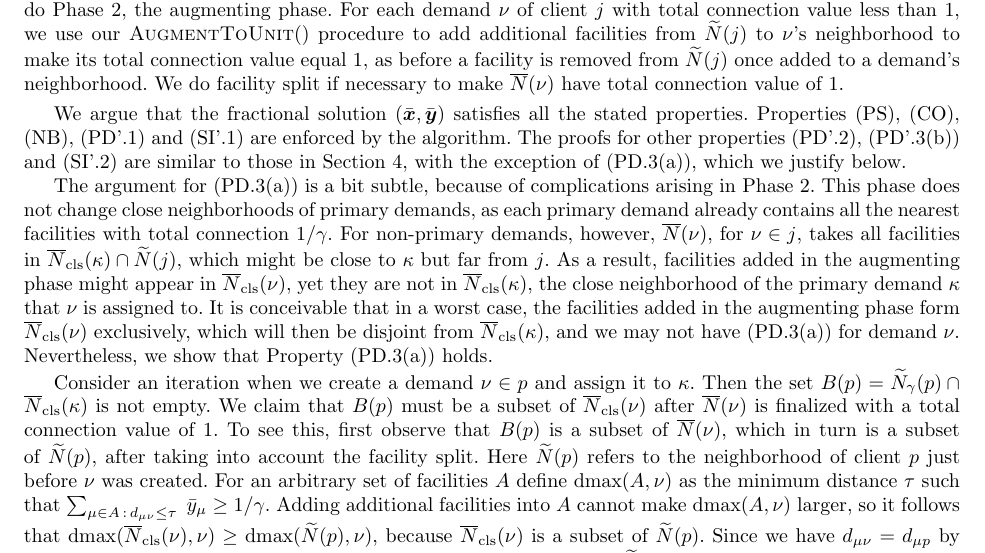
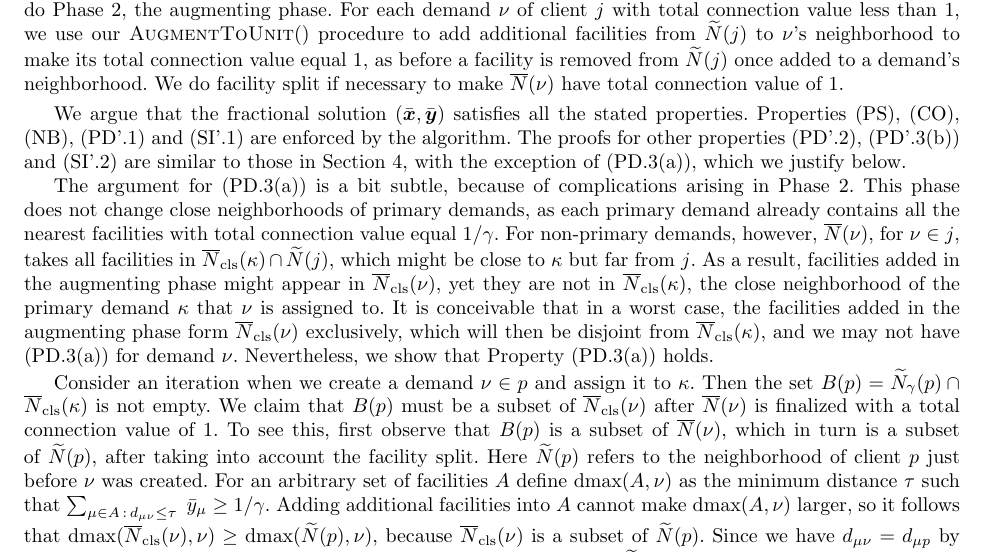
Before and after one commit to lantimilan/facilitylocation, a LaTeX paper (CIAC/ftfpCIAC.tex): part of page 11 of 14, cut so that both start at the same text. Compiled offline with pdfLaTeX.

Commit message:
1.575 connection value 1/gamma

```diff
--- a/CIAC/ftfpCIAC.tex
+++ b/CIAC/ftfpCIAC.tex
@@ -1436,18 +1436,18 @@ Section~\ref{sec: adaptive partitioning}, with the exception of
 The argument for (PD.\ref{PD:assign:overlap}) is a bit subtle, because
 of complications arising in Phase 2.  This phase does not change close
 neighborhoods of primary demands, as each primary demand already
-contains all the nearest facilities with total connection $1/\gamma$.
-For non-primary demands, however, $\wbarN(\nu)$, for $\nu\in j$, takes
-all facilities in $\wbarclsnb(\kappa)\cap \wtildeN(j)$, which might be
-close to $\kappa$ but far from $j$.  As a result, facilities added in
-the augmenting phase might appear in $\wbarclsnb(\nu)$, yet they are
-not in $\wbarclsnb(\kappa)$, the close neighborhood of the primary
-demand $\kappa$ that $\nu$ is assigned to. It is conceivable that in a
-worst case, the facilities added in the augmenting phase form
-$\wbarclsnb(\nu)$ exclusively, which will then be disjoint from
-$\wbarclsnb(\kappa)$, and we may not have (PD.\ref{PD:assign:overlap})
-for demand $\nu$. Nevertheless, we show that
-Property~(PD.\ref{PD:assign:overlap}) holds.
+contains all the nearest facilities with total connection value equal
+$1/\gamma$.  For non-primary demands, however, $\wbarN(\nu)$, for
+$\nu\in j$, takes all facilities in $\wbarclsnb(\kappa)\cap
+\wtildeN(j)$, which might be close to $\kappa$ but far from $j$.  As a
+result, facilities added in the augmenting phase might appear in
+$\wbarclsnb(\nu)$, yet they are not in $\wbarclsnb(\kappa)$, the close
+neighborhood of the primary demand $\kappa$ that $\nu$ is assigned
+to. It is conceivable that in a worst case, the facilities added in
+the augmenting phase form $\wbarclsnb(\nu)$ exclusively, which will
+then be disjoint from $\wbarclsnb(\kappa)$, and we may not have
+(PD.\ref{PD:assign:overlap}) for demand $\nu$. Nevertheless, we show
+that Property~(PD.\ref{PD:assign:overlap}) holds.
 
 Consider an iteration when we create a demand $\nu\in p$
 and assign it to $\kappa$. Then the set
```
Also changed, not shown: CIAC/ftfpCIAC.pdf.
